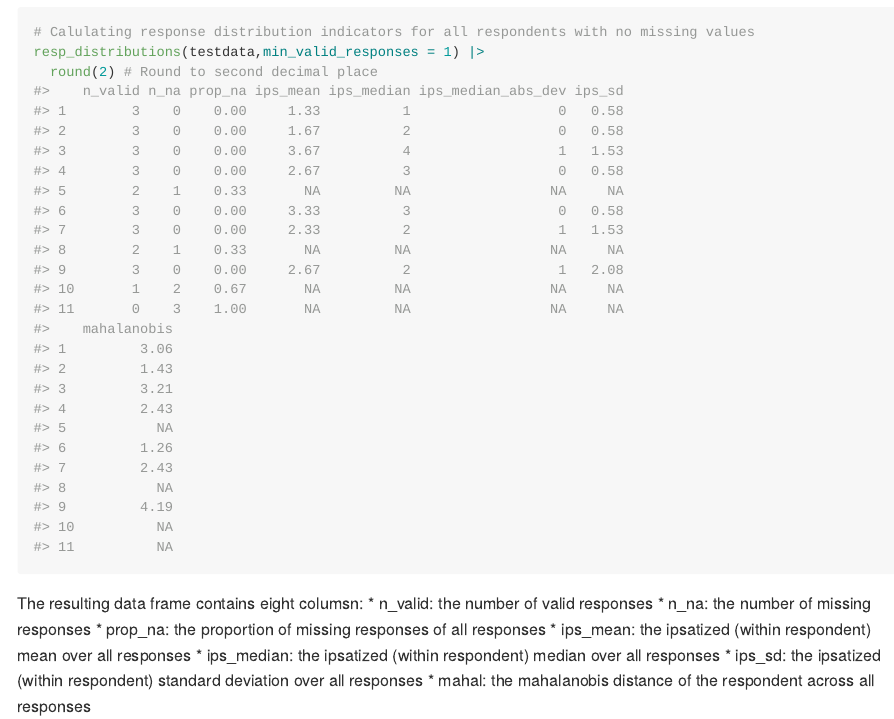
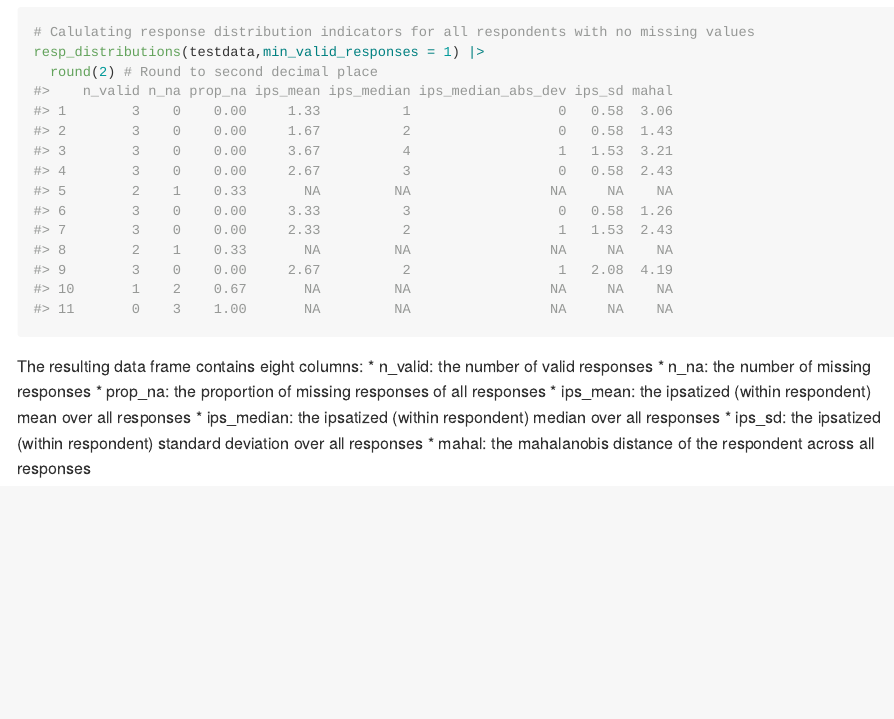
Before and after one commit to MatRoth/resquin, an R Markdown document (README.Rmd): the page in a window 1100 px wide, from 3030 px down. Rendered offline with R 4.5, knitr and Pandoc, with nearby package versions.

Commit message:
changed author roles, changed columnname of mahalanobis distance output

````diff
--- a/R/resquin.R
+++ b/R/resp_distributions.R
@@ -85,7 +85,7 @@ resp_distributions <- function(x, min_valid_responses = 1) {
 
   # Mahalanobis distance can fail due to singular matrix
   tryCatch(
-    expr = {output$mahalanobis[!na_mask] <- mahalanobis(
+    expr = {output$mahal[!na_mask] <- mahalanobis(
       x = x[!na_mask,],
       center = colMeans(x[!na_mask,],na.rm = T),
       cov = cov(x = x[!na_mask,],
@@ -97,7 +97,7 @@ resp_distributions <- function(x, min_valid_responses = 1) {
       return(output)},
 
     finally = {
-      if(!("mahalanobis" %in% names(output))) output$mahalanobis <- NA
+      if(!("mahal" %in% names(output))) output$mahal <- NA
     }
   )
 
--- a/README.Rmd
+++ b/README.Rmd
@@ -137,11 +137,11 @@ responses that need to be valid to be included in the response style calculation
 resp_distributions(testdata,min_valid_responses = 1) |>
   round(2) # Round to second decimal place
 ```
-The resulting data frame contains eight columsn:
-  * n_valid: the number of valid responses
-  * n_na: the number of missing responses
-  * prop_na: the proportion of missing responses of all responses
-  * ips_mean: the ipsatized (within respondent) mean over all responses
-  * ips_median: the ipsatized (within respondent) median over all responses
-  * ips_sd: the ipsatized (within respondent) standard deviation over all responses
-  * mahal: the mahalanobis distance of the respondent across all responses
+The resulting data frame contains eight columns:
+* n_valid: the number of valid responses
+* n_na: the number of missing responses
+* prop_na: the proportion of missing responses of all responses
+* ips_mean: the ipsatized (within respondent) mean over all responses
+* ips_median: the ipsatized (within respondent) median over all responses
+* ips_sd: the ipsatized (within respondent) standard deviation over all responses
+* mahal: the mahalanobis distance of the respondent across all responses
````
Also changed, not shown: R/resp_patterns.R (renamed from R/respatin.R), R/resp_times.R (renamed from R/restimin.R), README.md, README.Rmd (2 more changed lines), 2 other files.
